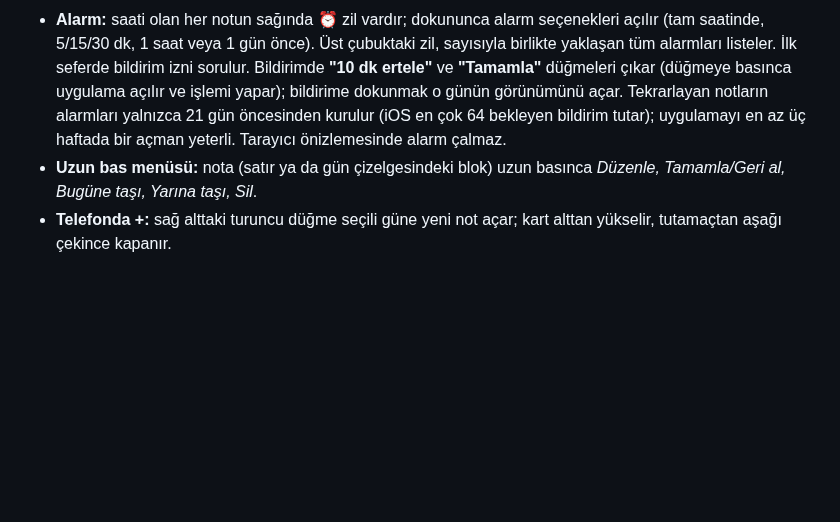
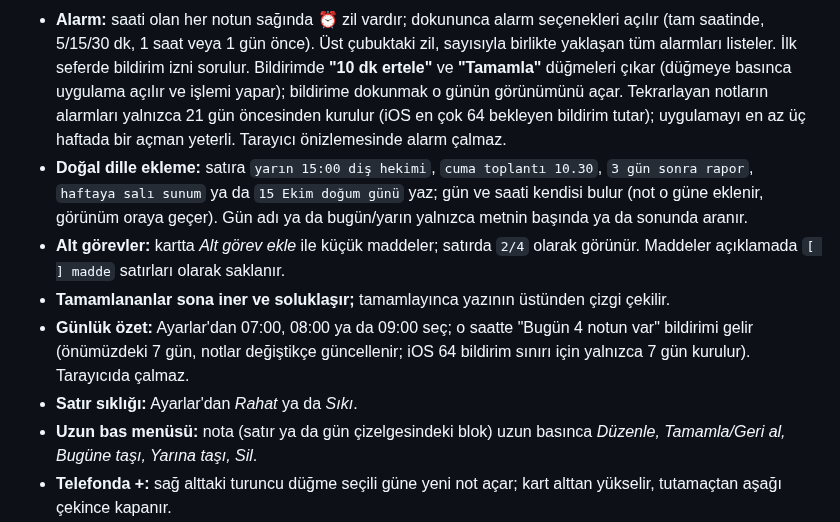
Before and after one commit to yalcinsen81/chronos, a Markdown page: README.md, the part around the change. Drawn GitHub-style; blank space fills up the shorter version.

```diff
--- a/README.md
+++ b/README.md
@@ -46,6 +46,15 @@ Telefon ve bilgisayar aynı Wi-Fi ağında olmalı. Olmuyorsa `npx expo start --
   sorulur. Bildirimde **"10 dk ertele"** ve **"Tamamla"** düğmeleri çıkar (düğmeye basınca uygulama açılır ve işlemi yapar);
   bildirime dokunmak o günün görünümünü açar. Tekrarlayan notların alarmları yalnızca 21 gün öncesinden kurulur
   (iOS en çok 64 bekleyen bildirim tutar); uygulamayı en az üç haftada bir açman yeterli. Tarayıcı önizlemesinde alarm çalmaz.
+- **Doğal dille ekleme:** satıra `yarın 15:00 diş hekimi`, `cuma toplantı 10.30`, `3 gün sonra rapor`, `haftaya salı sunum`
+  ya da `15 Ekim doğum günü` yaz; gün ve saati kendisi bulur (not o güne eklenir, görünüm oraya geçer). Gün adı ya da bugün/yarın
+  yalnızca metnin başında ya da sonunda aranır.
+- **Alt görevler:** kartta *Alt görev ekle* ile küçük maddeler; satırda `2/4` olarak görünür. Maddeler açıklamada `[ ] madde`
+  satırları olarak saklanır.
+- **Tamamlananlar sona iner ve soluklaşır;** tamamlayınca yazının üstünden çizgi çekilir.
+- **Günlük özet:** Ayarlar'dan 07:00, 08:00 ya da 09:00 seç; o saatte "Bugün 4 notun var" bildirimi gelir (önümüzdeki 7 gün, notlar
+  değiştikçe güncellenir; iOS 64 bildirim sınırı için yalnızca 7 gün kurulur). Tarayıcıda çalmaz.
+- **Satır sıklığı:** Ayarlar'dan *Rahat* ya da *Sıkı*.
 - **Uzun bas menüsü:** nota (satır ya da gün çizelgesindeki blok) uzun basınca *Düzenle, Tamamla/Geri al, Bugüne taşı, Yarına taşı, Sil*.
 - **Telefonda +:** sağ alttaki turuncu düğme seçili güne yeni not açar; kart alttan yükselir, tutamaçtan aşağı çekince kapanır.
 - **Sade ilerleme:** her günün başlığında tamamlanan not sayısı (`2/5`) görünür.
```
Also changed, not shown: CLAUDE.md (+2 -0 lines), docs/screenshots/alt-gorev.png (added), 11 other files.
